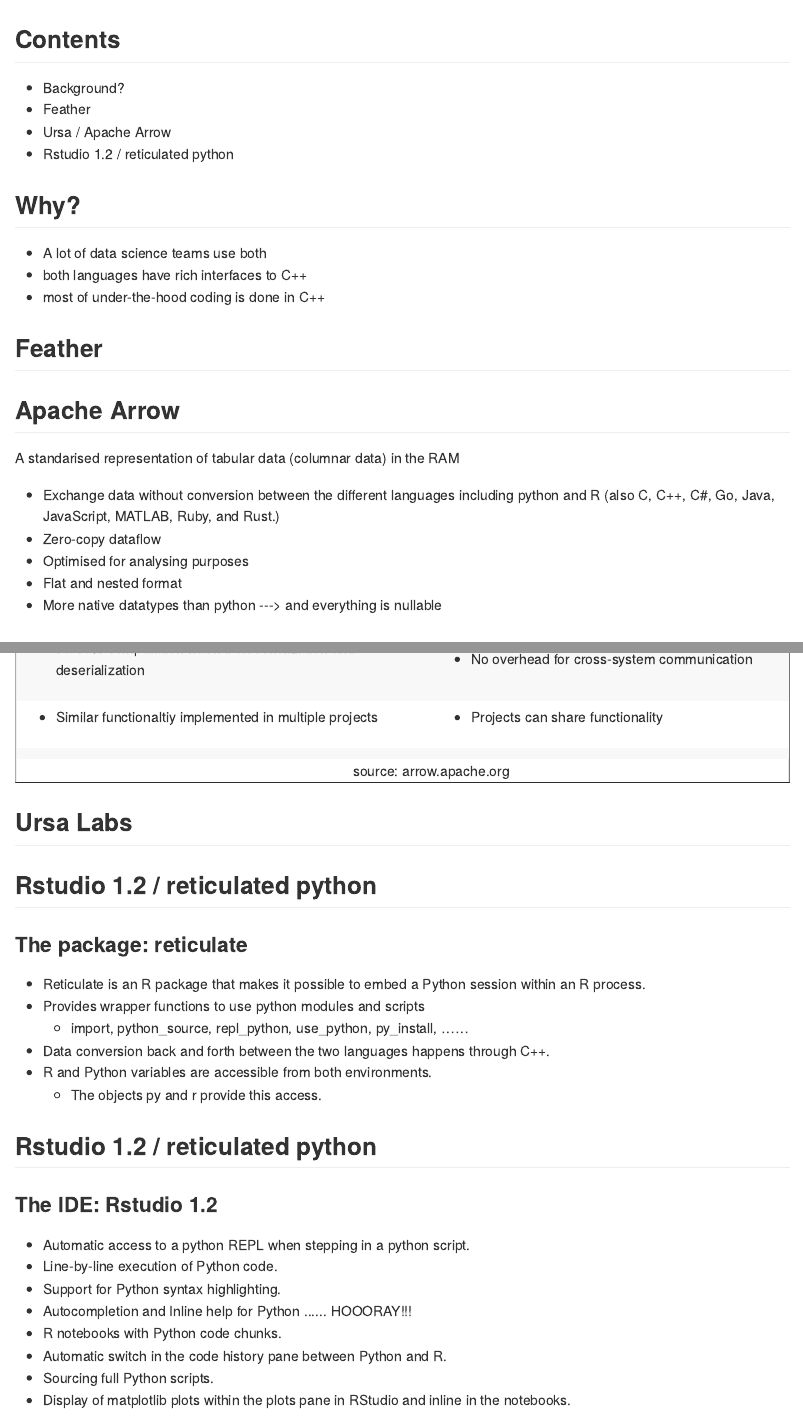
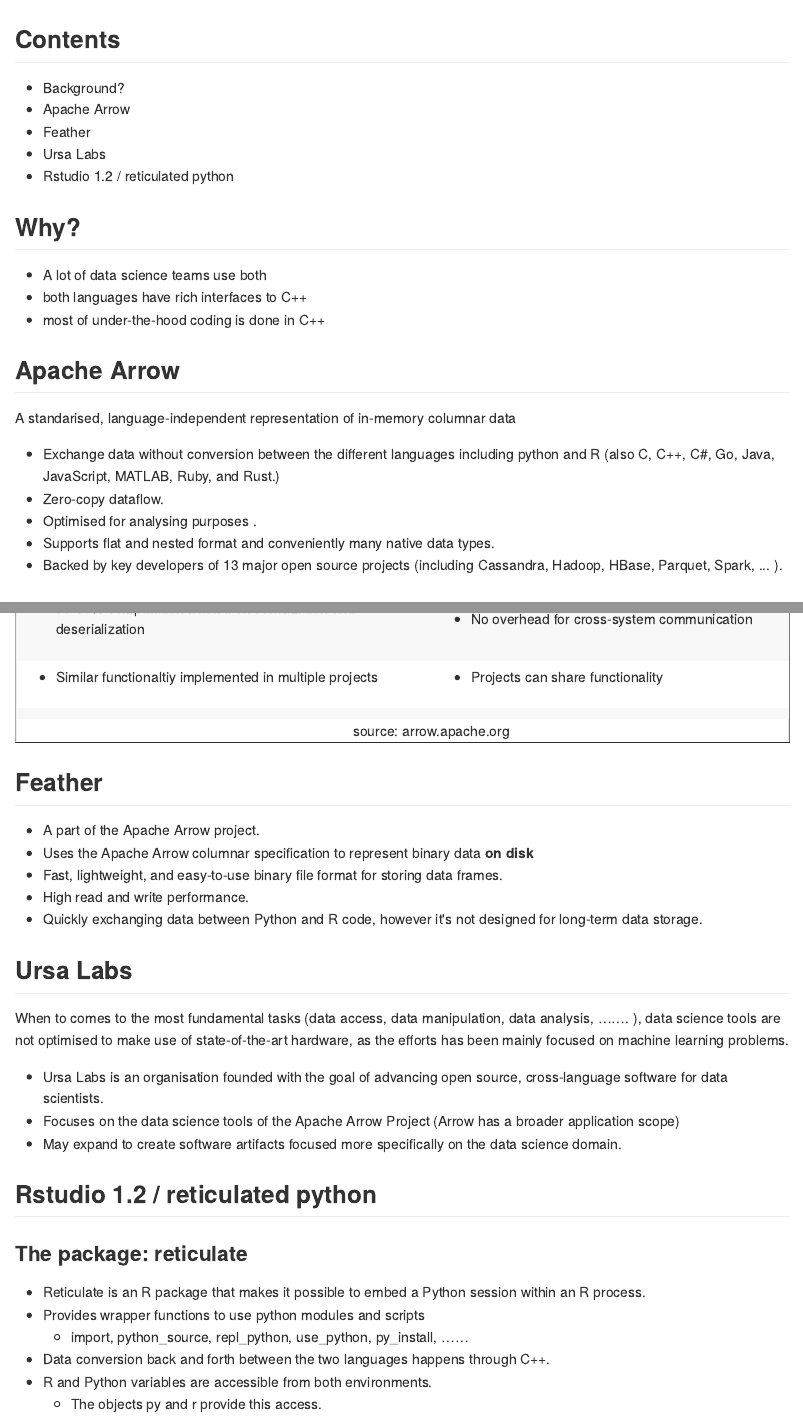
Before and after one commit to clemens-zauchner/pydays2019, an R Markdown document (pydays2019.Rmd): the page in a window 1100 px wide, from its top, and a second part further down, joined at a grey line. The pictures show the output file pydays2019.md that the author committed with the source, drawn offline in the style of GitHub.

Commit message:
som stuff on ursa labs and feather

````diff
--- a/pydays2019.Rmd
+++ b/pydays2019.Rmd
@@ -24,8 +24,9 @@
 ## Contents
 
 - Background?
+- Apache Arrow
 - Feather
-- Ursa / Apache Arrow
+- Ursa Labs
 - Rstudio 1.2 / reticulated python
 
 ## Why?
@@ -34,16 +35,15 @@
 - both languages have rich interfaces to C++
 - most of under-the-hood coding is done in C++
 
-## Feather
-
 ## Apache Arrow
-A standarised representation of tabular data (columnar data) in the RAM
+A standarised, language-independent representation of in-memory columnar data
 
 - Exchange data without conversion between the different languages including python and R (also C, C++, C#, Go, Java, JavaScript, MATLAB, Ruby, and Rust.)
-- Zero-copy dataflow
-- Optimised for analysing purposes
-- Flat and nested format
-- More native data types than python ---> and everything is nullable
+- Zero-copy dataflow.
+- Optimised for analysing purposes .
+- Supports flat and nested format and conveniently many native data types.
+- Backed by key developers of 13 major open source projects (including Cassandra, Hadoop, HBase, Parquet, Spark, ... ).
+
 
 ## Apache Arrow
 
@@ -66,7 +66,21 @@
   add_css_column(css=list('border', '1px solid transparent'), columns = 1:2)
 ```
 
+
+## Feather
+- A part of the Apache Arrow project.
+- Uses the Apache Arrow columnar specification to represent binary data **on disk**
+- Fast, lightweight, and easy-to-use binary file format for storing data frames.
+- High read and write performance.
+- Quickly exchanging data between Python and R code, however it's not designed for long-term data storage.
+
 ## Ursa Labs
+When to comes to the most fundamental tasks (data access, data manipulation, data analysis, ……. ), data science tools are not optimised to make use of state-of-the-art hardware, as the efforts has been mainly focused on machine learning problems.
+
+- Ursa Labs is an organisation founded with the goal of advancing open source, cross-language software for data scientists.
+- Focuses on the data science tools of the Apache Arrow Project (Arrow has a broader application scope)
+- May expand to create software artifacts focused more specifically on the data science domain.
+
 
 ## Rstudio 1.2 / reticulated python
 ### The package: reticulate
````
Also changed, not shown: pydays2019.html, pydays2019.md.
